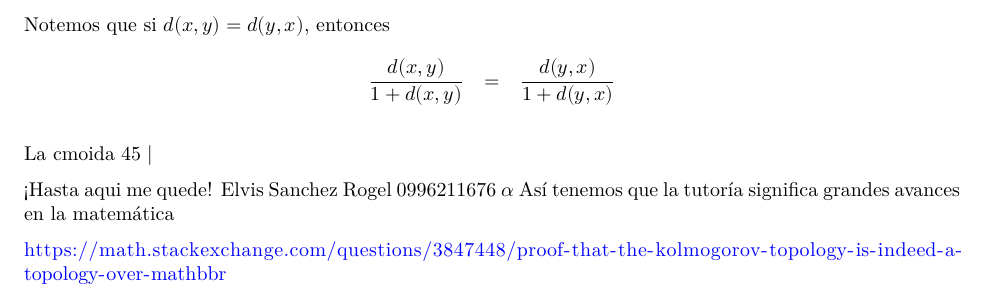
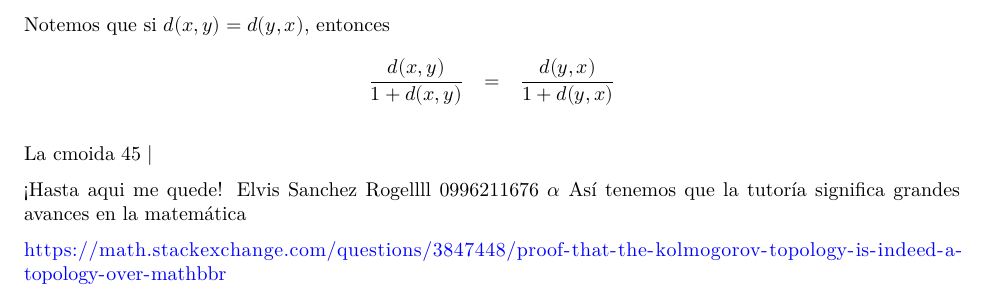
Before and after one commit to Elvis102/project, an R Markdown document (Portafolio_1.Rmd): part of page 6 of 6, cut so that both start at the same text. Rendered offline with R 4.5, knitr and Pandoc, then LaTeX, with nearby package versions.

Commit message:
actualizacion

```diff
--- a/Portafolio_1.Rmd
+++ b/Portafolio_1.Rmd
@@ -266,7 +266,7 @@ La cmoida
 $45 \mid$
 
 ¡Hasta aqui me quede!
-Elvis Sanchez Rogel
+Elvis Sanchez Rogellll
 0996211676
 $\alpha$
  Así tenemos que la tutoría significa grandes avances en la matemática
```
